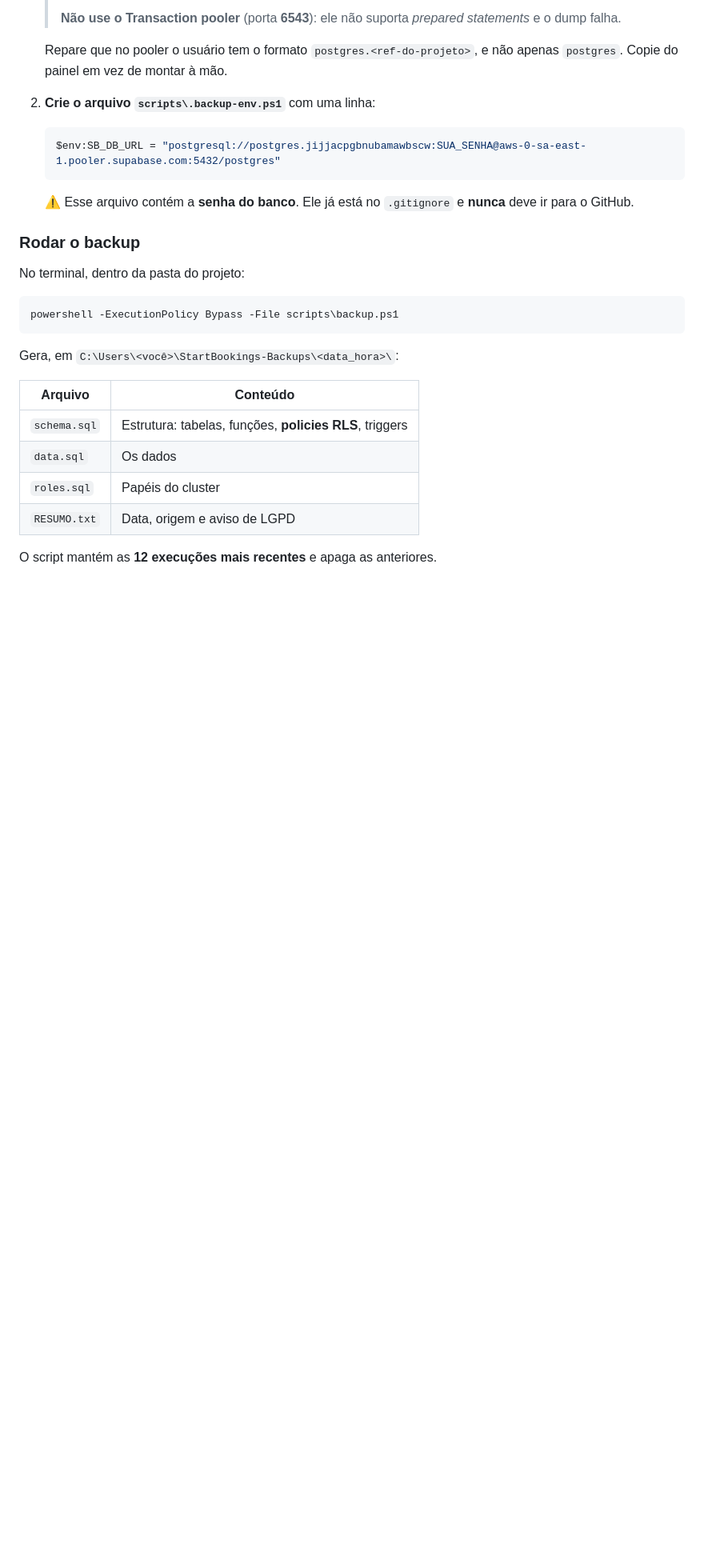
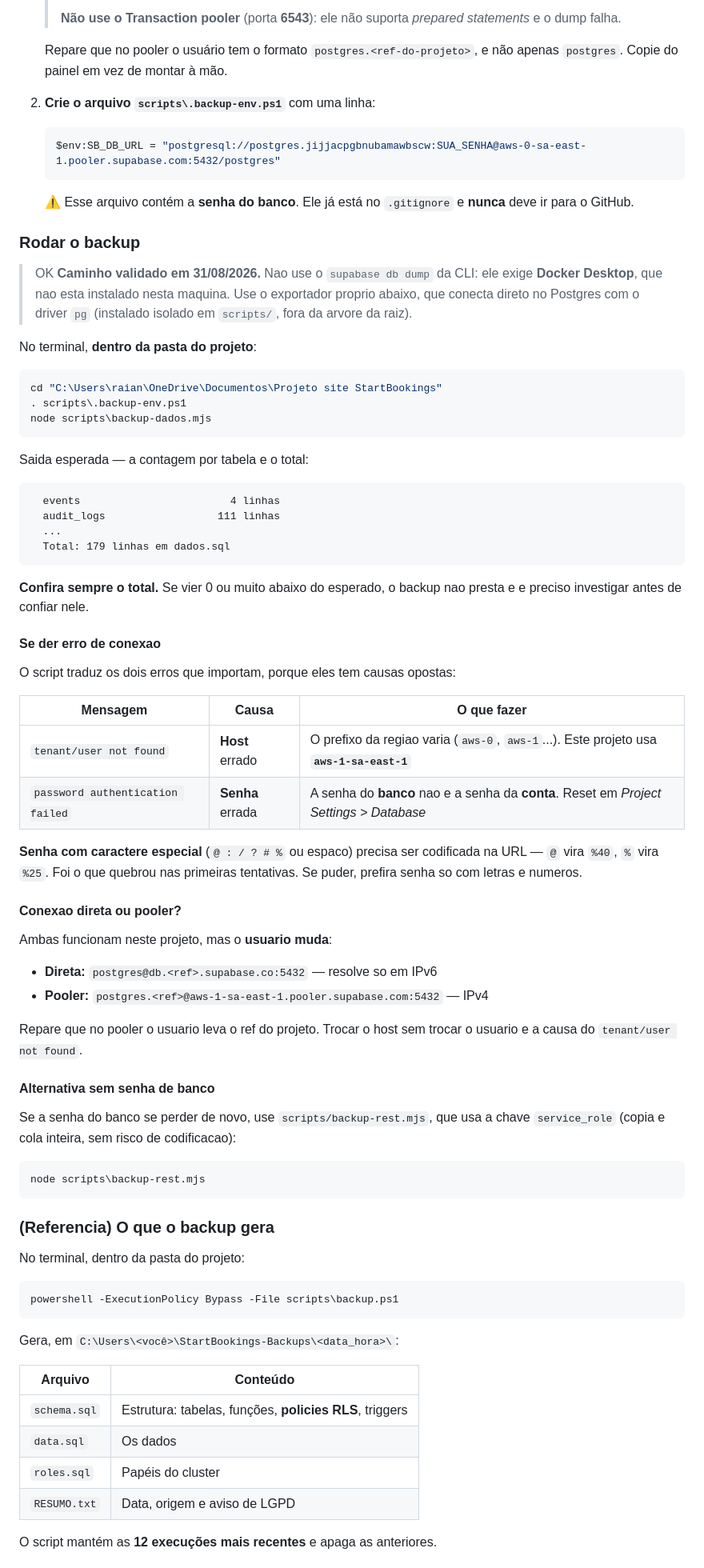
Before and after one commit to Se7ebrcoder/Startbookings, a Markdown page: docs/BACKUP.md, the part around the change. Shown at 80% size. GitHub-like rendering; blank space fills up the shorter version.

Commit message:
docs(backup): registra o caminho validado do backup
O commit anterior levou so o script; a documentacao ficou de fora por um
erro de escape no meu editor. Agora o BACKUP.md traz o procedimento que de
fato funcionou e as armadilhas encontradas: Docker exigido pela CLI oficial,
prefixo de regiao do pooler (aws-0 x aws-1), usuario diferente entre conexao
direta e pooler, e senha com caractere especial precisando de percent-encoding.

Co-Authored-By: Claude Opus 4.8 <noreply@anthropic.com>

````diff
--- a/docs/BACKUP.md
+++ b/docs/BACKUP.md
@@ -80,6 +80,65 @@ Um script já pronto exporta tudo para o seu computador.
    **nunca** deve ir para o GitHub.
 
 ### Rodar o backup
+
+> OK **Caminho validado em 31/08/2026.** Nao use o `supabase db dump` da CLI:
+> ele exige **Docker Desktop**, que nao esta instalado nesta maquina. Use o
+> exportador proprio abaixo, que conecta direto no Postgres com o driver `pg`
+> (instalado isolado em `scripts/`, fora da arvore da raiz).
+
+No terminal, **dentro da pasta do projeto**:
+
+```powershell
+cd "C:\Users\raian\OneDrive\Documentos\Projeto site StartBookings"
+. scripts\.backup-env.ps1
+node scripts\backup-dados.mjs
+```
+
+Saida esperada — a contagem por tabela e o total:
+
+```
+  events                        4 linhas
+  audit_logs                  111 linhas
+  ...
+  Total: 179 linhas em dados.sql
+```
+
+**Confira sempre o total.** Se vier 0 ou muito abaixo do esperado, o backup
+nao presta e e preciso investigar antes de confiar nele.
+
+#### Se der erro de conexao
+
+O script traduz os dois erros que importam, porque eles tem causas opostas:
+
+| Mensagem | Causa | O que fazer |
+|---|---|---|
+| `tenant/user not found` | **Host** errado | O prefixo da regiao varia (`aws-0`, `aws-1`...). Este projeto usa **`aws-1-sa-east-1`** |
+| `password authentication failed` | **Senha** errada | A senha do **banco** nao e a senha da **conta**. Reset em *Project Settings > Database* |
+
+**Senha com caractere especial** (`@ : / ? # %` ou espaco) precisa ser
+codificada na URL — `@` vira `%40`, `%` vira `%25`. Foi o que quebrou nas
+primeiras tentativas. Se puder, prefira senha so com letras e numeros.
+
+#### Conexao direta ou pooler?
+
+Ambas funcionam neste projeto, mas o **usuario muda**:
+
+- **Direta:** `postgres@db.<ref>.supabase.co:5432` — resolve so em IPv6
+- **Pooler:** `postgres.<ref>@aws-1-sa-east-1.pooler.supabase.com:5432` — IPv4
+
+Repare que no pooler o usuario leva o ref do projeto. Trocar o host sem
+trocar o usuario e a causa do `tenant/user not found`.
+
+#### Alternativa sem senha de banco
+
+Se a senha do banco se perder de novo, use `scripts/backup-rest.mjs`, que usa
+a chave `service_role` (copia e cola inteira, sem risco de codificacao):
+
+```powershell
+node scripts\backup-rest.mjs
+```
+
+### (Referencia) O que o backup gera
 
 No terminal, dentro da pasta do projeto:
 
````
